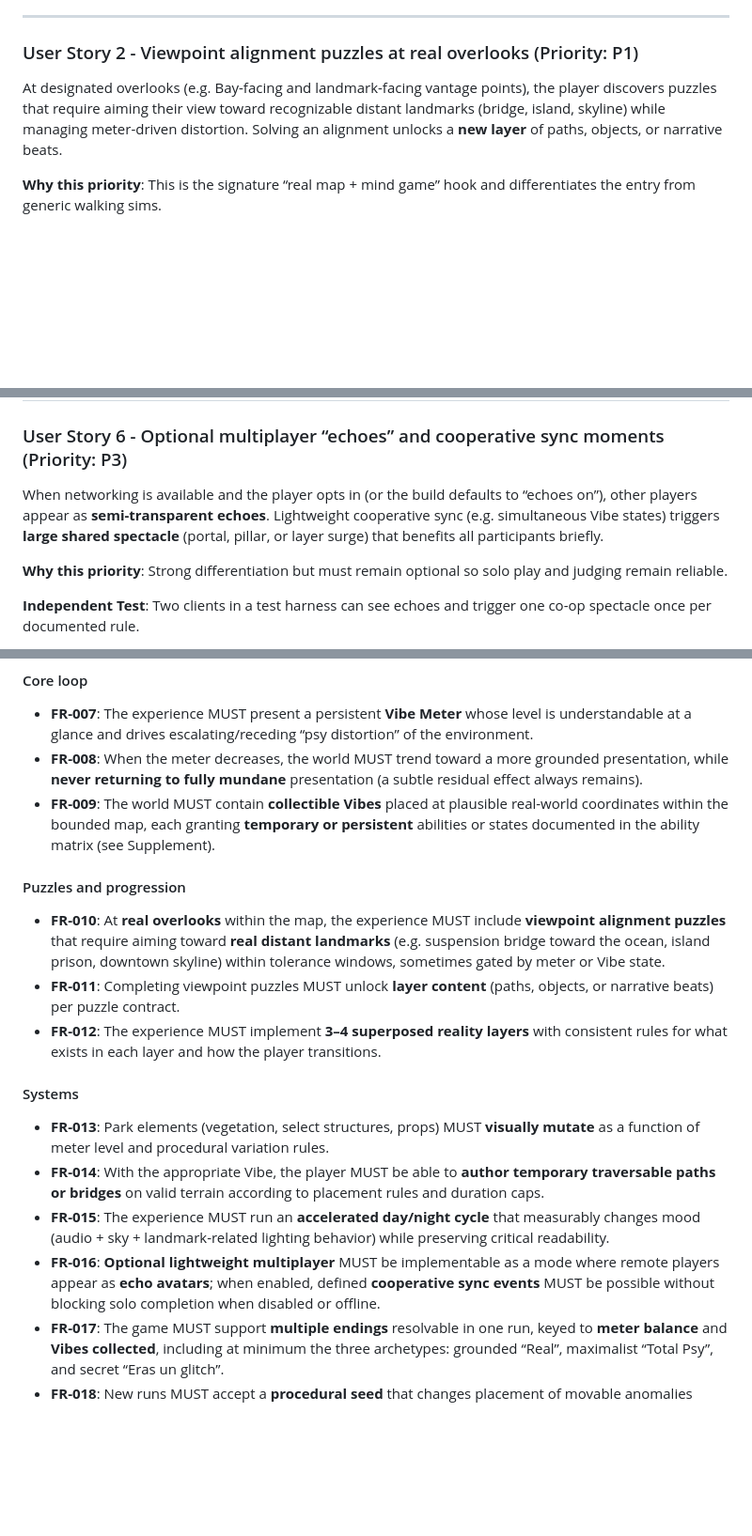
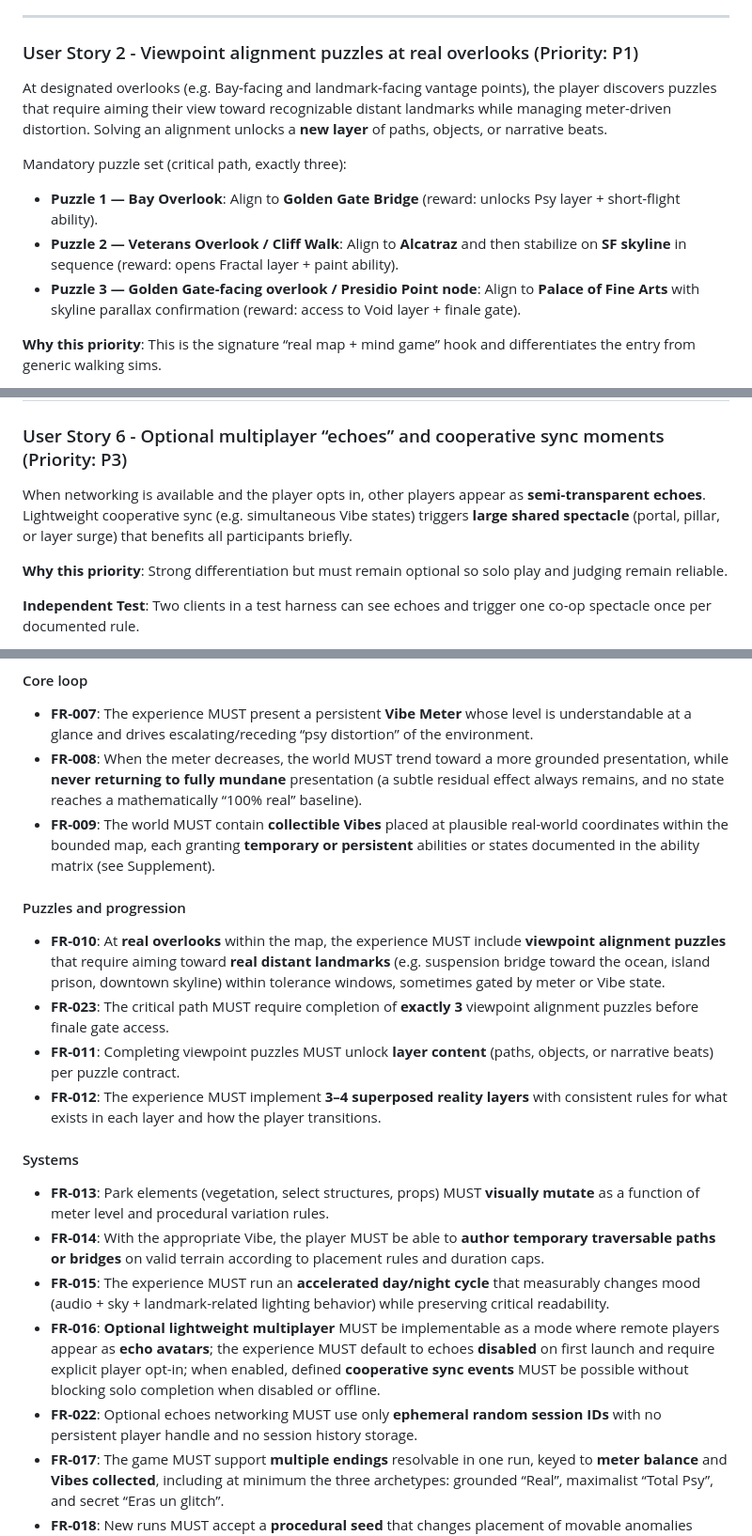
Before and after one commit to grvergara/beachberry, a Markdown page: specs/001-presidio-vibe-psy/spec.md, 3 parts joined by grey strips. Shown at 94% size. GitHub-like rendering; blank space fills up the shorter version.

```diff
--- a/specs/001-presidio-vibe-psy/spec.md
+++ b/specs/001-presidio-vibe-psy/spec.md
@@ -25,7 +36,13 @@ A player opens the game on mobile or desktop and within moments can move through
 
 ### User Story 2 - Viewpoint alignment puzzles at real overlooks (Priority: P1)
 
-At designated overlooks (e.g. Bay-facing and landmark-facing vantage points), the player discovers puzzles that require aiming their view toward recognizable distant landmarks (bridge, island, skyline) while managing meter-driven distortion. Solving an alignment unlocks a **new layer** of paths, objects, or narrative beats.
+At designated overlooks (e.g. Bay-facing and landmark-facing vantage points), the player discovers puzzles that require aiming their view toward recognizable distant landmarks while managing meter-driven distortion. Solving an alignment unlocks a **new layer** of paths, objects, or narrative beats.
+
+Mandatory puzzle set (critical path, exactly three):
+- **Puzzle 1 — Bay Overlook**: Align to **Golden Gate Bridge** (reward: unlocks Psy layer + short-flight ability).
+- **Puzzle 2 — Veterans Overlook / Cliff Walk**: Align to **Alcatraz** and then stabilize on **SF skyline** in sequence (reward: opens Fractal layer + paint ability).
+- **Puzzle 3 — Golden Gate-facing overlook / Presidio Point node**: Align to **Palace of Fine Arts** with skyline parallax confirmation (reward: access to Void layer + finale gate).
+
 
 **Why this priority**: This is the signature “real map + mind game” hook and differentiates the entry from generic walking sims.
 
@@ -85,7 +102,7 @@ Time advances faster than real time. **Day** favors clearer navigation and calme
 
 ### User Story 6 - Optional multiplayer “echoes” and cooperative sync moments (Priority: P3)
 
-When networking is available and the player opts in (or the build defaults to “echoes on”), other players appear as **semi-transparent echoes**. Lightweight cooperative sync (e.g. simultaneous Vibe states) triggers **large shared spectacle** (portal, pillar, or layer surge) that benefits all participants briefly.
+When networking is available and the player opts in, other players appear as **semi-transparent echoes**. Lightweight cooperative sync (e.g. simultaneous Vibe states) triggers **large shared spectacle** (portal, pillar, or layer surge) that benefits all participants briefly.
 
 **Why this priority**: Strong differentiation but must remain optional so solo play and judging remain reliable.
 
@@ -141,12 +158,13 @@ A single run (target **15–40 minutes** for a completionist path) culminates in
 #### Core loop
 
 - **FR-007**: The experience MUST present a persistent **Vibe Meter** whose level is understandable at a glance and drives escalating/receding “psy distortion” of the environment.
-- **FR-008**: When the meter decreases, the world MUST trend toward a more grounded presentation, while **never returning to fully mundane** presentation (a subtle residual effect always remains).
+- **FR-008**: When the meter decreases, the world MUST trend toward a more grounded presentation, while **never returning to fully mundane** presentation (a subtle residual effect always remains, and no state reaches a mathematically “100% real” baseline).
 - **FR-009**: The world MUST contain **collectible Vibes** placed at plausible real-world coordinates within the bounded map, each granting **temporary or persistent** abilities or states documented in the ability matrix (see Supplement).
 
 #### Puzzles and progression
 
 - **FR-010**: At **real overlooks** within the map, the experience MUST include **viewpoint alignment puzzles** that require aiming toward **real distant landmarks** (e.g. suspension bridge toward the ocean, island prison, downtown skyline) within tolerance windows, sometimes gated by meter or Vibe state.
+- **FR-023**: The critical path MUST require completion of **exactly 3** viewpoint alignment puzzles before finale gate access.
 - **FR-011**: Completing viewpoint puzzles MUST unlock **layer content** (paths, objects, or narrative beats) per puzzle contract.
 - **FR-012**: The experience MUST implement **3–4 superposed reality layers** with consistent rules for what exists in each layer and how the player transitions.
 
@@ -155,7 +173,8 @@ A single run (target **15–40 minutes** for a completionist path) culminates in
 - **FR-013**: Park elements (vegetation, select structures, props) MUST **visually mutate** as a function of meter level and procedural variation rules.
 - **FR-014**: With the appropriate Vibe, the player MUST be able to **author temporary traversable paths or bridges** on valid terrain according to placement rules and duration caps.
 - **FR-015**: The experience MUST run an **accelerated day/night cycle** that measurably changes mood (audio + sky + landmark-related lighting behavior) while preserving critical readability.
-- **FR-016**: **Optional lightweight multiplayer** MUST be implementable as a mode where remote players appear as **echo avatars**; when enabled, defined **cooperative sync events** MUST be possible without blocking solo completion when disabled or offline.
+- **FR-016**: **Optional lightweight multiplayer** MUST be implementable as a mode where remote players appear as **echo avatars**; the experience MUST default to echoes **disabled** on first launch and require explicit player opt-in; when enabled, defined **cooperative sync events** MUST be possible without blocking solo completion when disabled or offline.
+- **FR-022**: Optional echoes networking MUST use only **ephemeral random session IDs** with no persistent player handle and no session history storage.
 - **FR-017**: The game MUST support **multiple endings** resolvable in one run, keyed to **meter balance** and **Vibes collected**, including at minimum the three archetypes: grounded “Real”, maximalist “Total Psy”, and secret “Eras un glitch”.
 - **FR-018**: New runs MUST accept a **procedural seed** that changes placement of movable anomalies while **not** relocating real anchor geography used for orientation.
 
```
Also changed, not shown: other parts of specs/001-presidio-vibe-psy/spec.md (+43 -10 lines).
